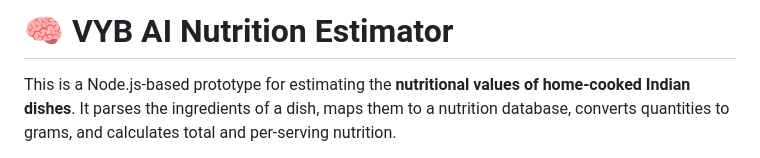
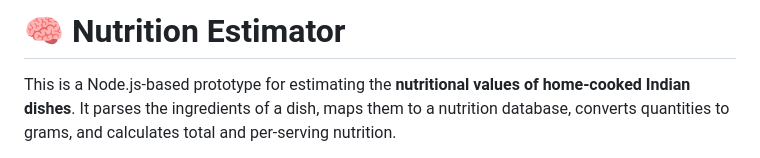
Before and after one commit to 1-aditya-2/Nutrtion-Estimator, a Markdown page: README.md, the part around the change. Rendered like a GitHub page.

```diff
--- a/README.md
+++ b/README.md
@@ -1,4 +1,4 @@
-# 🧠 VYB AI Nutrition Estimator
+# 🧠 Nutrition Estimator
 
 This is a Node.js-based prototype for estimating the **nutritional values of home-cooked Indian dishes**. It parses the ingredients of a dish, maps them to a nutrition database, converts quantities to grams, and calculates total and per-serving nutrition.
 
```
